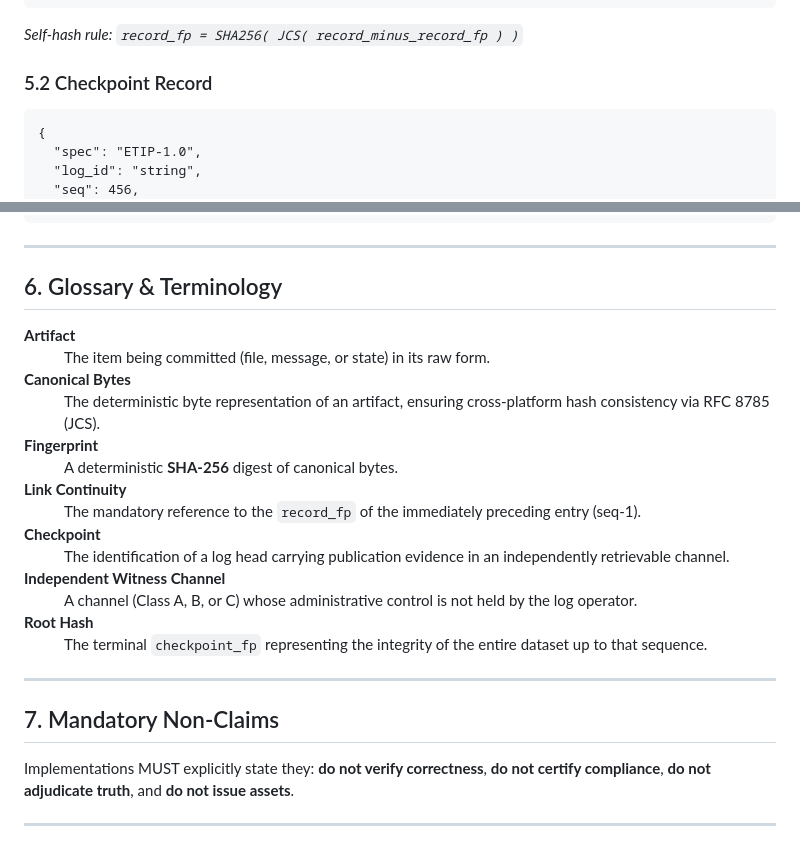
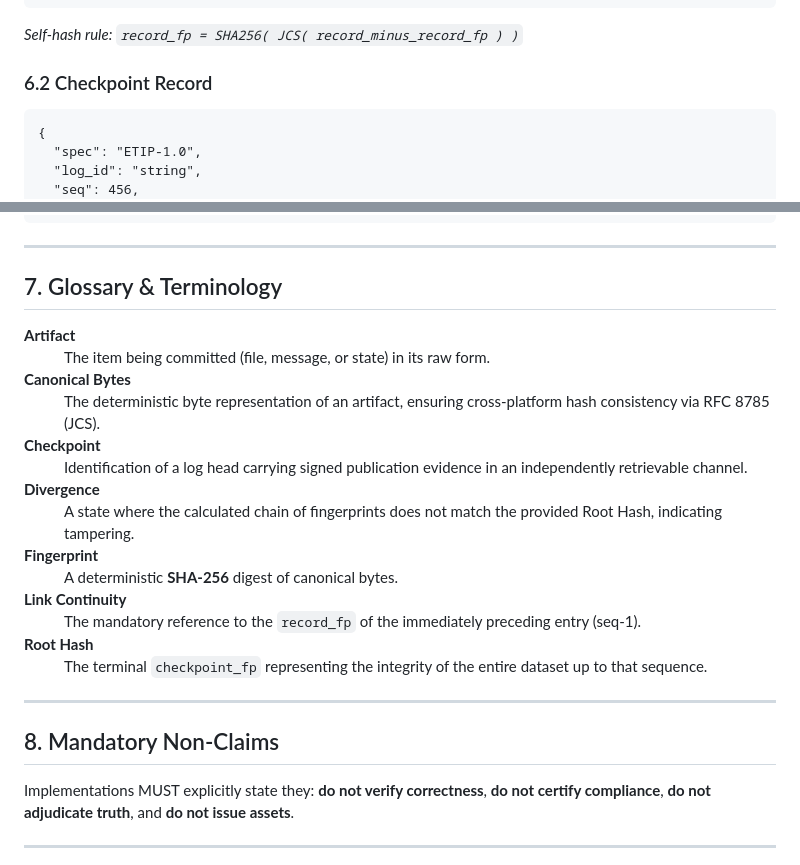
Before and after one commit to Epistemic-Temporal-Integrity-protocol/E-TIP_published_v1, a Markdown page: README.md, 2 parts joined by grey strips. Drawn GitHub-style.

```diff
--- a/README.md
+++ b/README.md
@@ -57,7 +73,7 @@
 </pre>
 <p><em>Self-hash rule: <code>record_fp = SHA256( JCS( record_minus_record_fp ) )</code></em></p>
 
-<h3>5.2 Checkpoint Record</h3>
+<h3>6.2 Checkpoint Record</h3>
 <pre bgcolor="#f6f8fa" style="padding:15px;">
 {
   "spec": "ETIP-1.0",
@@ -79,7 +95,7 @@
 
 <hr>
 
-<h2>6. Glossary & Terminology</h2>
+<h2>7. Glossary & Terminology</h2>
 <dl>
   <dt><strong>Artifact</strong></dt>
   <dd>The item being committed (file, message, or state) in its raw form.</dd>
@@ -87,17 +103,17 @@
   <dt><strong>Canonical Bytes</strong></dt>
   <dd>The deterministic byte representation of an artifact, ensuring cross-platform hash consistency via RFC 8785 (JCS).</dd>
 
+  <dt><strong>Checkpoint</strong></dt>
+  <dd>Identification of a log head carrying signed publication evidence in an independently retrievable channel.</dd>
+
+  <dt><strong>Divergence</strong></dt>
+  <dd>A state where the calculated chain of fingerprints does not match the provided Root Hash, indicating tampering.</dd>
+
   <dt><strong>Fingerprint</strong></dt>
   <dd>A deterministic <strong>SHA-256</strong> digest of canonical bytes.</dd>
 
   <dt><strong>Link Continuity</strong></dt>
   <dd>The mandatory reference to the <code>record_fp</code> of the immediately preceding entry (seq-1).</dd>
-
-  <dt><strong>Checkpoint</strong></dt>
-  <dd>The identification of a log head carrying publication evidence in an independently retrievable channel.</dd>
-
-  <dt><strong>Independent Witness Channel</strong></dt>
-  <dd>A channel (Class A, B, or C) whose administrative control is not held by the log operator.</dd>
 
   <dt><strong>Root Hash</strong></dt>
   <dd>The terminal <code>checkpoint_fp</code> representing the integrity of the entire dataset up to that sequence.</dd>
@@ -105,7 +121,7 @@
 
 <hr>
 
-<h2>7. Mandatory Non-Claims</h2>
+<h2>8. Mandatory Non-Claims</h2>
 <p>Implementations MUST explicitly state they: <strong>do not verify correctness</strong>, <strong>do not certify compliance</strong>, <strong>do not adjudicate truth</strong>, and <strong>do not issue assets</strong>.</p>
 
 <hr>
```
Also changed, not shown: other parts of README.md (+28 -12 lines).
